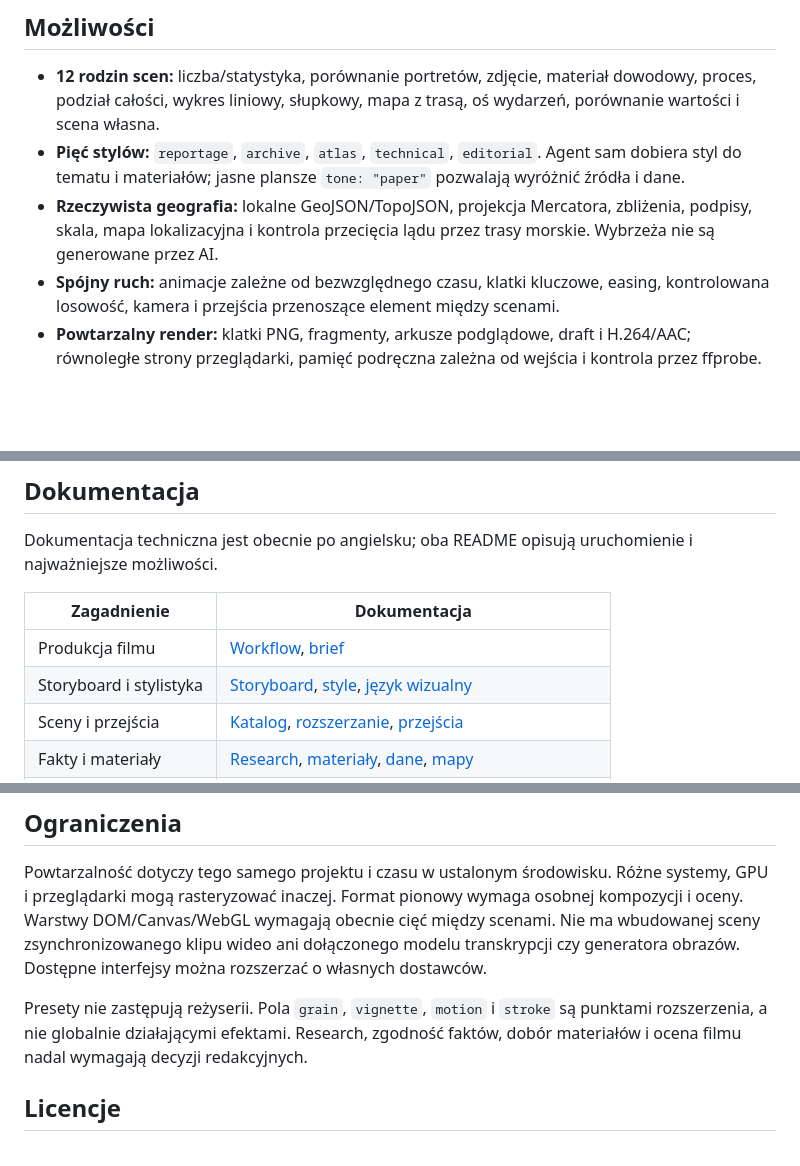
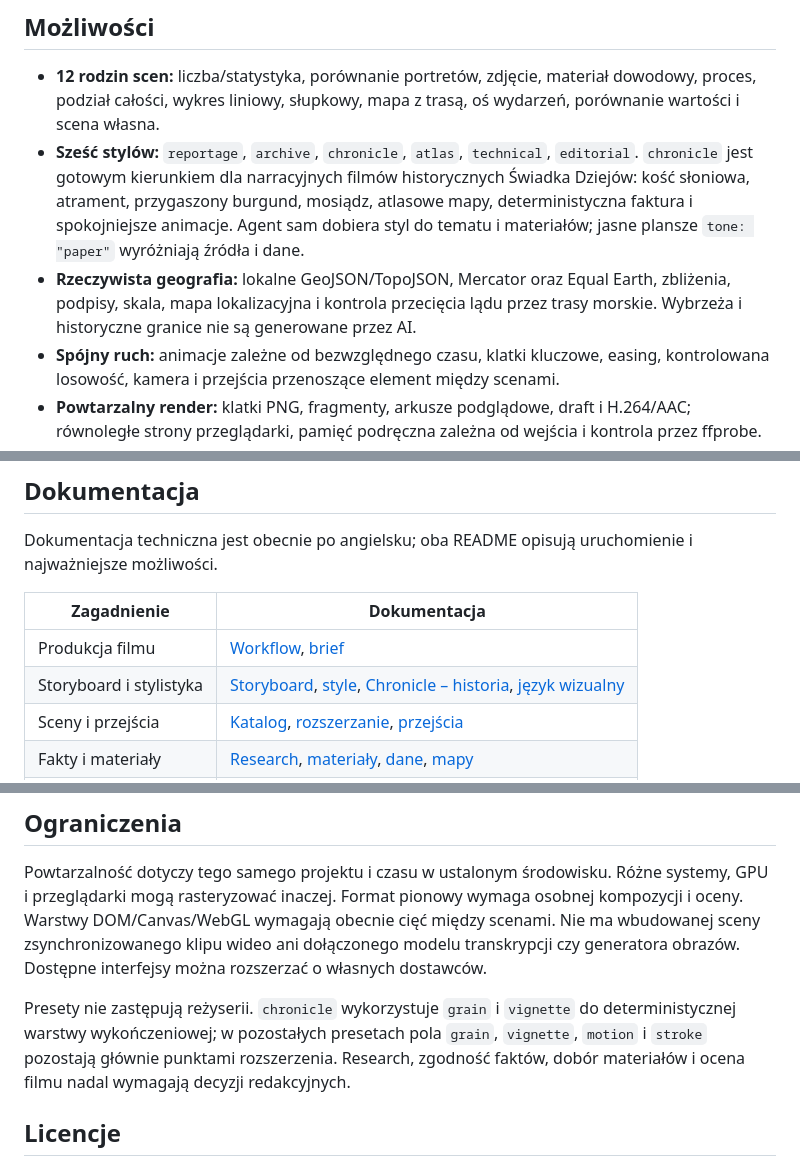
Before and after one commit to RolePlayingTech/narrative-motion-kit, a Markdown page: README.pl.md, 3 parts joined by grey strips. GitHub-like rendering; blank space fills up the shorter version.

Commit message:
Document Chronicle in Polish README

```diff
--- a/README.pl.md
+++ b/README.pl.md
@@ -75,8 +75,8 @@ Kompletny brief dla agenta znajduje się w [prompts/CREATE_VIDEO.md](prompts/CRE
 ## Możliwości
 
 - **12 rodzin scen:** liczba/statystyka, porównanie portretów, zdjęcie, materiał dowodowy, proces, podział całości, wykres liniowy, słupkowy, mapa z trasą, oś wydarzeń, porównanie wartości i scena własna.
-- **Pięć stylów:** `reportage`, `archive`, `atlas`, `technical`, `editorial`. Agent sam dobiera styl do tematu i materiałów; jasne plansze `tone: "paper"` pozwalają wyróżnić źródła i dane.
-- **Rzeczywista geografia:** lokalne GeoJSON/TopoJSON, projekcja Mercatora, zbliżenia, podpisy, skala, mapa lokalizacyjna i kontrola przecięcia lądu przez trasy morskie. Wybrzeża nie są generowane przez AI.
+- **Sześć stylów:** `reportage`, `archive`, `chronicle`, `atlas`, `technical`, `editorial`. `chronicle` jest gotowym kierunkiem dla narracyjnych filmów historycznych Świadka Dziejów: kość słoniowa, atrament, przygaszony burgund, mosiądz, atlasowe mapy, deterministyczna faktura i spokojniejsze animacje. Agent sam dobiera styl do tematu i materiałów; jasne plansze `tone: "paper"` wyróżniają źródła i dane.
+- **Rzeczywista geografia:** lokalne GeoJSON/TopoJSON, Mercator oraz Equal Earth, zbliżenia, podpisy, skala, mapa lokalizacyjna i kontrola przecięcia lądu przez trasy morskie. Wybrzeża i historyczne granice nie są generowane przez AI.
 - **Spójny ruch:** animacje zależne od bezwzględnego czasu, klatki kluczowe, easing, kontrolowana losowość, kamera i przejścia przenoszące element między scenami.
 - **Powtarzalny render:** klatki PNG, fragmenty, arkusze podglądowe, draft i H.264/AAC; równoległe strony przeglądarki, pamięć podręczna zależna od wejścia i kontrola przez ffprobe.
 - **Źródła i jakość:** walidowany format JSON/YAML, rejestr twierdzeń, danych i materiałów, licencje, daty źródeł, lokalne fonty, testy oraz kryteria oceny wizualnej.
@@ -111,7 +111,7 @@ Dokumentacja techniczna jest obecnie po angielsku; oba README opisują uruchomie
 | Zagadnienie             | Dokumentacja                                                                                                                     |
 | ----------------------- | -------------------------------------------------------------------------------------------------------------------------------- |
 | Produkcja filmu         | [Workflow](docs/AI_WORKFLOW.md), [brief](prompts/CREATE_VIDEO.md)                                                                |
-| Storyboard i stylistyka | [Storyboard](docs/STORYBOARDING.md), [style](docs/ART_DIRECTION.md), [język wizualny](docs/VISUAL_GRAMMAR.md)                    |
+| Storyboard i stylistyka | [Storyboard](docs/STORYBOARDING.md), [style](docs/ART_DIRECTION.md), [Chronicle – historia](docs/HISTORY_STYLE.md), [język wizualny](docs/VISUAL_GRAMMAR.md) |
 | Sceny i przejścia       | [Katalog](docs/SCENE_CATALOG.md), [rozszerzanie](docs/ADDING_SCENES.md), [przejścia](docs/TRANSITIONS.md)                        |
 | Fakty i materiały       | [Research](docs/RESEARCH_POLICY.md), [materiały](docs/ASSET_POLICY.md), [dane](docs/DATA_VISUALIZATION.md), [mapy](docs/MAPS.md) |
 | Dźwięk i render         | [Audio](docs/AUDIO.md), [renderowanie](docs/RENDERING.md), [CLI](scripts/CLI.md)                                                 |
@@ -136,7 +136,7 @@ Kod biblioteki znajduje się w `packages/`, podgląd w `apps/preview/`, narzędz
 
 Powtarzalność dotyczy tego samego projektu i czasu w ustalonym środowisku. Różne systemy, GPU i przeglądarki mogą rasteryzować inaczej. Format pionowy wymaga osobnej kompozycji i oceny. Warstwy DOM/Canvas/WebGL wymagają obecnie cięć między scenami. Nie ma wbudowanej sceny zsynchronizowanego klipu wideo ani dołączonego modelu transkrypcji czy generatora obrazów. Dostępne interfejsy można rozszerzać o własnych dostawców.
 
-Presety nie zastępują reżyserii. Pola `grain`, `vignette`, `motion` i `stroke` są punktami rozszerzenia, a nie globalnie działającymi efektami. Research, zgodność faktów, dobór materiałów i ocena filmu nadal wymagają decyzji redakcyjnych.
+Presety nie zastępują reżyserii. `chronicle` wykorzystuje `grain` i `vignette` do deterministycznej warstwy wykończeniowej; w pozostałych presetach pola `grain`, `vignette`, `motion` i `stroke` pozostają głównie punktami rozszerzenia. Research, zgodność faktów, dobór materiałów i ocena filmu nadal wymagają decyzji redakcyjnych.
 
 ## Licencje
 
```
Also changed, not shown: other parts of README.pl.md (+1 -1 lines).
